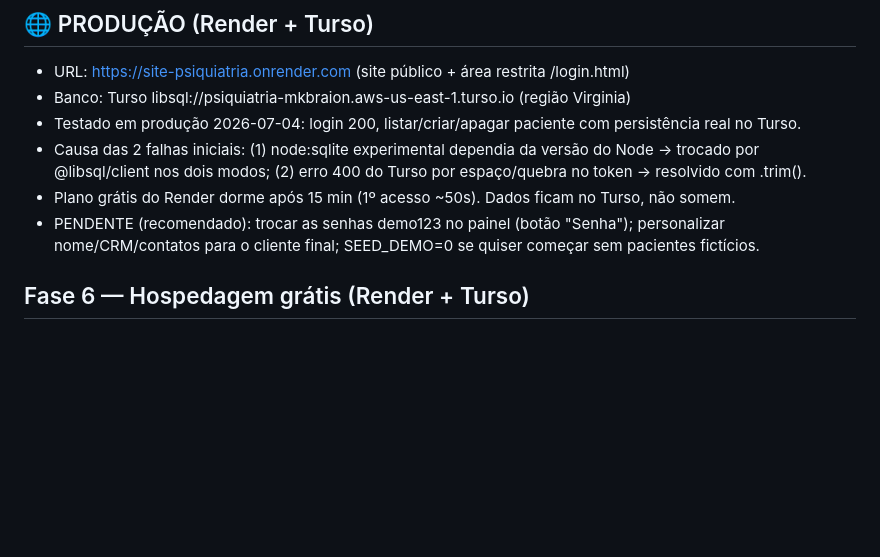
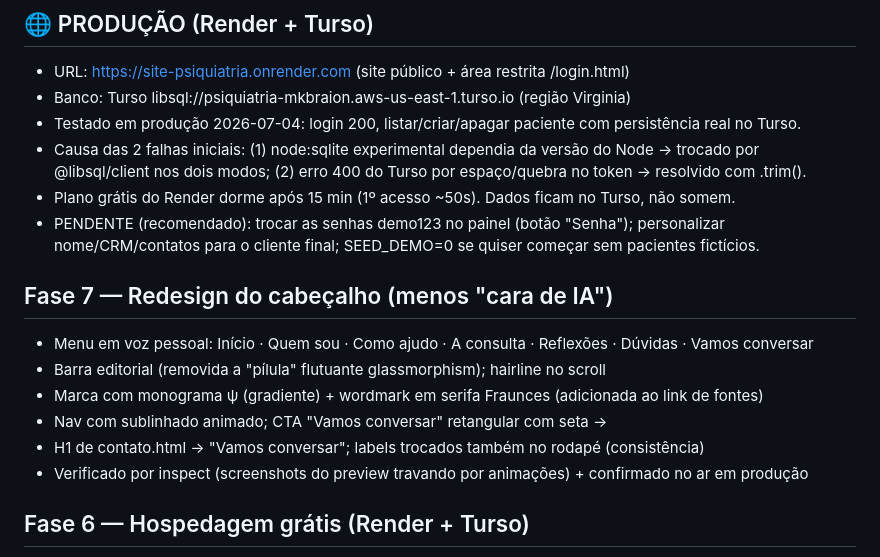
Before and after one commit to mkbraion/site-psiquiatria, a Markdown page: STATUS.md, the part around the change. GitHub-like rendering; blank space fills up the shorter version.

Commit message:
STATUS: registra redesign do cabecalho (fase 7)

```diff
--- a/STATUS.md
+++ b/STATUS.md
@@ -16,6 +16,14 @@
 - Plano grátis do Render dorme após 15 min (1º acesso ~50s). Dados ficam no Turso, não somem.
 - PENDENTE (recomendado): trocar as senhas demo123 no painel (botão "Senha"); personalizar
   nome/CRM/contatos para o cliente final; SEED_DEMO=0 se quiser começar sem pacientes fictícios.
+
+## Fase 7 — Redesign do cabeçalho (menos "cara de IA")
+- Menu em voz pessoal: Início · Quem sou · Como ajudo · A consulta · Reflexões · Dúvidas · Vamos conversar
+- Barra editorial (removida a "pílula" flutuante glassmorphism); hairline no scroll
+- Marca com monograma ψ (gradiente) + wordmark em serifa Fraunces (adicionada ao link de fontes)
+- Nav com sublinhado animado; CTA "Vamos conversar" retangular com seta →
+- H1 de contato.html → "Vamos conversar"; labels trocados também no rodapé (consistência)
+- Verificado por inspect (screenshots do preview travando por animações) + confirmado no ar em produção
 
 ## Fase 6 — Hospedagem grátis (Render + Turso)
 
```
